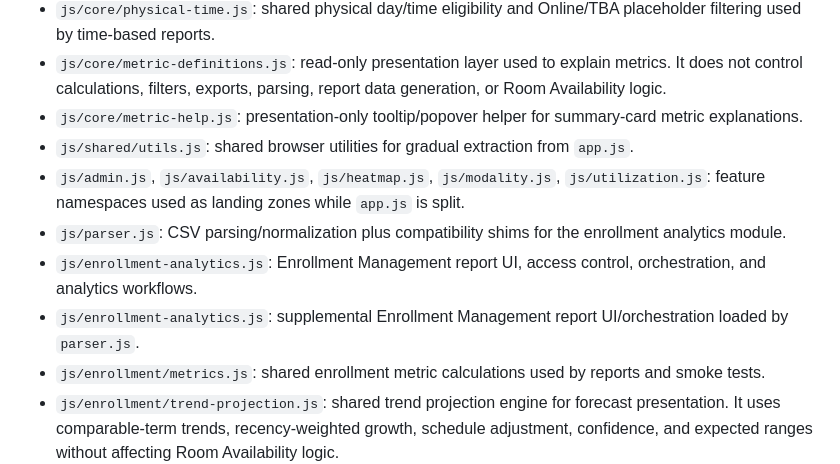
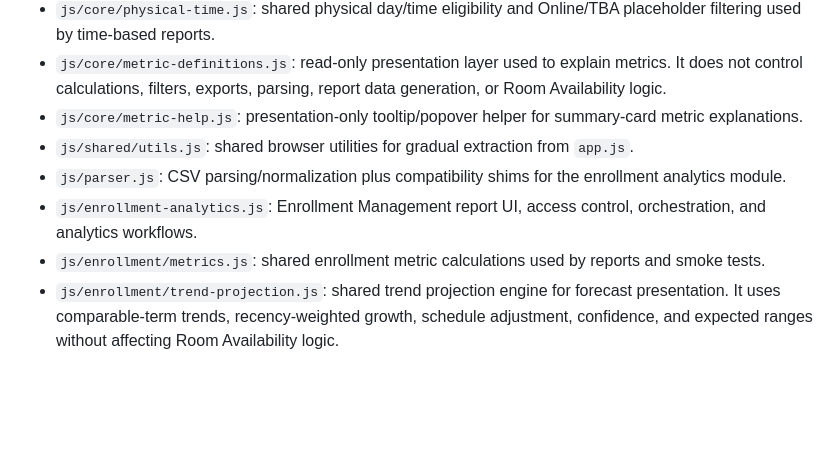
Before and after one commit to jsrosenbery/COS-App, a Markdown page: README.md, the part around the change. GitHub-like rendering; blank space fills up the shorter version.

Commit message:
Clean up obsolete architecture documentation

```diff
--- a/README.md
+++ b/README.md
@@ -43,10 +43,8 @@ Local development defaults to `http://127.0.0.1:3000`; production defaults to th
 - `js/core/metric-definitions.js`: read-only presentation layer used to explain metrics. It does not control calculations, filters, exports, parsing, report data generation, or Room Availability logic.
 - `js/core/metric-help.js`: presentation-only tooltip/popover helper for summary-card metric explanations.
 - `js/shared/utils.js`: shared browser utilities for gradual extraction from `app.js`.
-- `js/admin.js`, `js/availability.js`, `js/heatmap.js`, `js/modality.js`, `js/utilization.js`: feature namespaces used as landing zones while `app.js` is split.
 - `js/parser.js`: CSV parsing/normalization plus compatibility shims for the enrollment analytics module.
 - `js/enrollment-analytics.js`: Enrollment Management report UI, access control, orchestration, and analytics workflows.
-- `js/enrollment-analytics.js`: supplemental Enrollment Management report UI/orchestration loaded by `parser.js`.
 - `js/enrollment/metrics.js`: shared enrollment metric calculations used by reports and smoke tests.
 - `js/enrollment/trend-projection.js`: shared trend projection engine for forecast presentation. It uses comparable-term trends, recency-weighted growth, schedule adjustment, confidence, and expected ranges without affecting Room Availability logic.
 - `js/enrollment/consolidation.js`: Section Consolidation recommendation logic used by the report and smoke tests.
```
